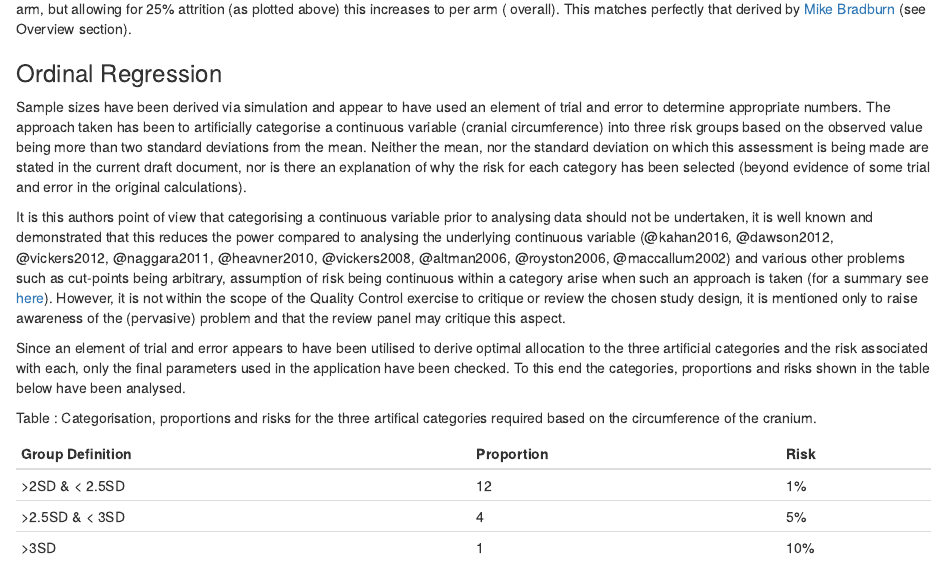
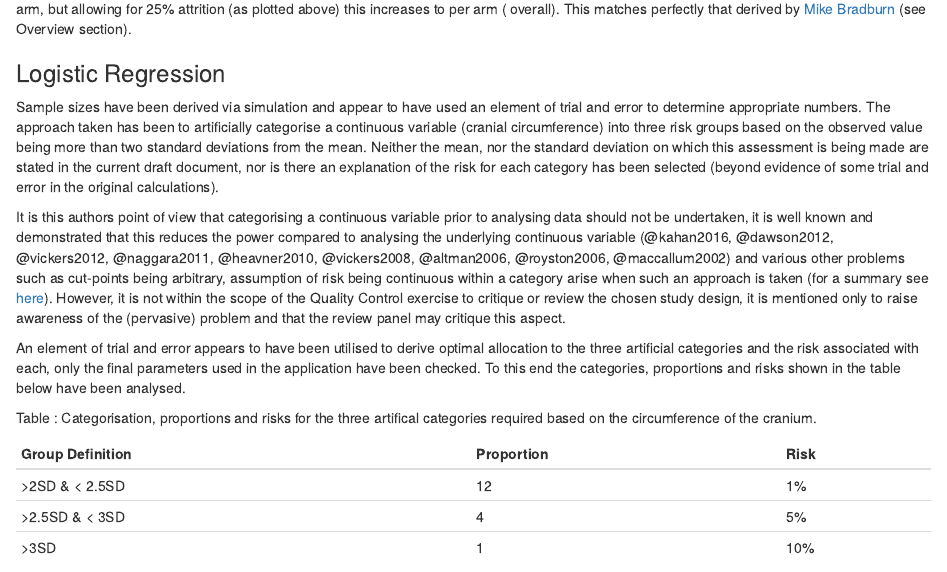
Before and after one commit to ns-ctru/mirabile, an R Markdown document (R/sections/results.Rmd): the page in a window 1100 px wide, from 350 px down. Rendered offline with R 4.5, knitr and Pandoc, with nearby package versions; code that draws random numbers runs with fixed seeds of ours; some code elsewhere in the file could not run offline; common packages that the code uses without loading them are loaded.

Commit message:
Tidying up

```diff
--- a/R/sections/results.Rmd
+++ b/R/sections/results.Rmd
@@ -83,13 +83,13 @@ n.adjusted <- dplyr::filter(results, p1 == 0.1 & p2 == 0.01 & power == 0.9 & alp
 
 The sample size required to detect a 10% detection rate via iuMR and 1% via US with 90% power and a significance threshold of p = 0.05 is `r n.unadjusted` per arm, but allowing for 25% attrition (as plotted above) this increases to `r n.adjusted` per arm (`r 2 * n.adjusted` overall). This matches perfectly that derived by [Mike Bradburn](mailto:m.bradburn@sheffield.ac.uk) (see Overview section).
 
-### Ordinal Regression
+### Logistic Regression
 
-Sample sizes have been derived via simulation and appear to have used an element of trial and error to determine appropriate numbers.  The approach taken has been to artificially categorise a continuous variable (cranial circumference) into three risk groups based on the observed value being more than two standard deviations from the mean.  Neither the mean, nor the standard deviation on which this assessment is being made are stated in the current draft document, nor is there an explanation of why the risk for each category has been selected (beyond evidence of some trial and error in the original calculations).
+Sample sizes have been derived via simulation and appear to have used an element of trial and error to determine appropriate numbers.  The approach taken has been to artificially categorise a continuous variable (cranial circumference) into three risk groups based on the observed value being more than two standard deviations from the mean.  Neither the mean, nor the standard deviation on which this assessment is being made are stated in the current draft document, nor is there an explanation of the risk for each category has been selected (beyond evidence of some trial and error in the original calculations).
 
 It is this authors point of view that categorising a continuous variable prior to analysing data should not be undertaken, it is well known and demonstrated that this reduces the power compared to analysing the underlying continuous variable (@kahan2016, @dawson2012, @vickers2012, @naggara2011, @heavner2010, @vickers2008, @altman2006, @royston2006, @maccallum2002) and various other problems such as cut-points being arbitrary, assumption of risk being continuous within a category arise when such an approach is taken (for a summary see [here](http://biostat.mc.vanderbilt.edu/wiki/Main/CatContinuous)).  However, it is not within the scope of the Quality Control exercise to critique or review the chosen study design, it is mentioned only to raise awareness of the (pervasive) problem and that the review panel may critique this aspect.
 
-Since an element of trial and error appears to have been utilised to derive optimal allocation to the three artificial categories and the risk associated with each, only the final parameters used in the application have been checked.  To this end the categories, proportions and risks shown in the table below have been analysed.
+An element of trial and error appears to have been utilised to derive optimal allocation to the three artificial categories and the risk associated with each, only the final parameters used in the application have been checked.  To this end the categories, proportions and risks shown in the table below have been analysed.
 
 Table : Categorisation, proportions and risks for the three artifical categories required based on the circumference of the cranium.
 
```
